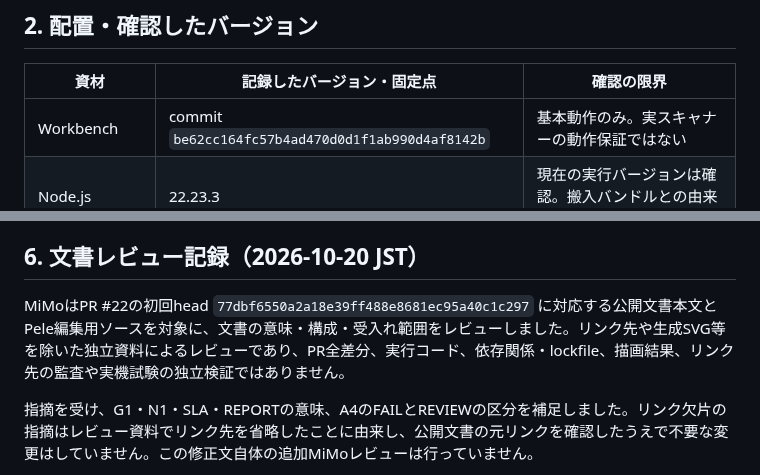
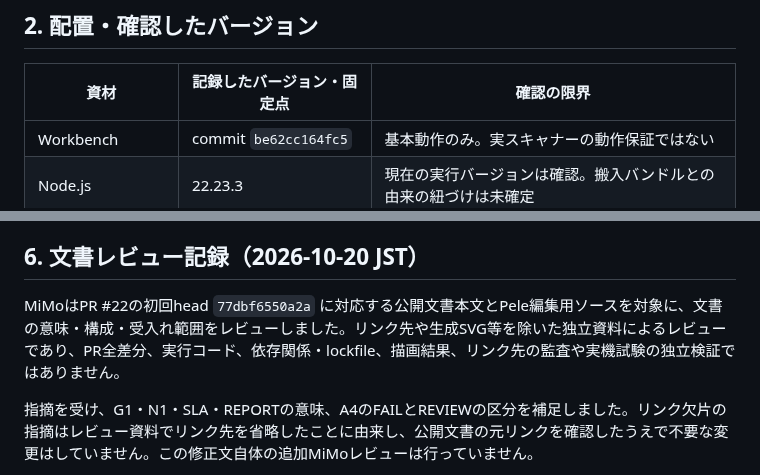
Before and after one commit to moruku36/home-ai-engineering-lab, a Markdown page: docs/security-analysis-vm.md, 2 parts joined by grey strips. Drawn GitHub-style.

Commit message:
docs(security): use verified short commit references

```diff
--- a/docs/security-analysis-vm.md
+++ b/docs/security-analysis-vm.md
@@ -43,7 +43,7 @@ CPU・メモリ・I/Oはホストと共有します。20 GiBはゲストの仮
 
 | 資材 | 記録したバージョン・固定点 | 確認の限界 |
 |---|---|---|
-| Workbench | commit `be62cc164fc57b4ad470d0d1f1ab990d4af8142b` | 基本動作のみ。実スキャナーの動作保証ではない |
+| Workbench | commit `be62cc164fc5` | 基本動作のみ。実スキャナーの動作保証ではない |
 | Node.js | 22.23.3 | 現在の実行バージョンは確認。搬入バンドルとの由来の紐づけは未確定 |
 | MCP SDK server/core | 2.3.1 | 当該環境の依存バージョン |
 | zod | 4.6.5 | 当該環境の依存バージョン |
@@ -136,7 +136,7 @@ SQLiteとdoctorの基本確認後、時間・呼出し範囲を限定したMCP
 
 ## 6. 文書レビュー記録（2026-10-20 JST）
 
-MiMoはPR #22の初回head `77dbf6550a2a18e39ff488e8681ec95a40c1c297` に対応する公開文書本文とPele編集用ソースを対象に、文書の意味・構成・受入れ範囲をレビューしました。リンク先や生成SVG等を除いた独立資料によるレビューであり、PR全差分、実行コード、依存関係・lockfile、描画結果、リンク先の監査や実機試験の独立検証ではありません。
+MiMoはPR #22の初回head `77dbf6550a2a` に対応する公開文書本文とPele編集用ソースを対象に、文書の意味・構成・受入れ範囲をレビューしました。リンク先や生成SVG等を除いた独立資料によるレビューであり、PR全差分、実行コード、依存関係・lockfile、描画結果、リンク先の監査や実機試験の独立検証ではありません。
 
 指摘を受け、G1・N1・SLA・REPORTの意味、A4のFAILとREVIEWの区分を補足しました。リンク欠片の指摘はレビュー資料でリンク先を省略したことに由来し、公開文書の元リンクを確認したうえで不要な変更はしていません。この修正文自体の追加MiMoレビューは行っていません。
 
```
